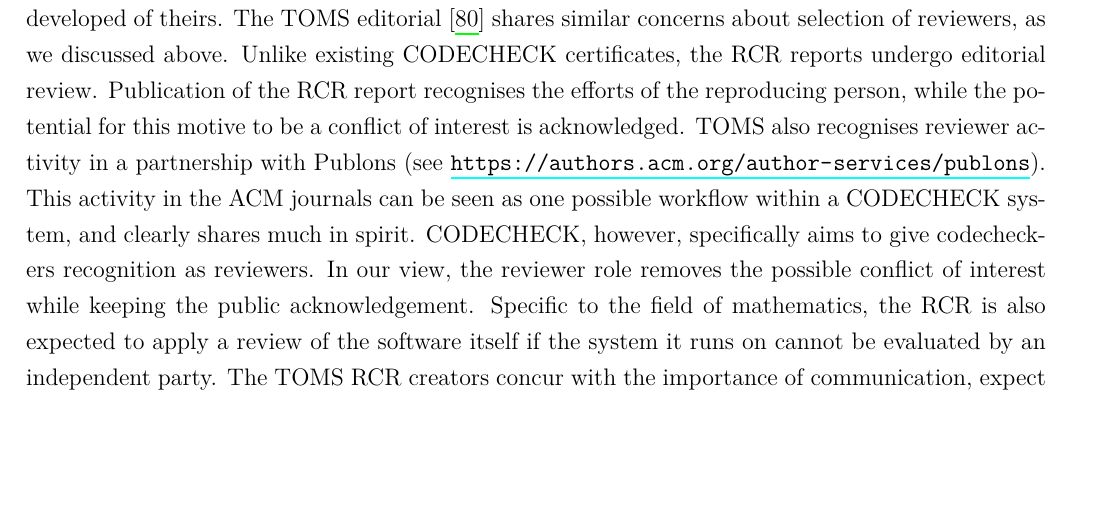
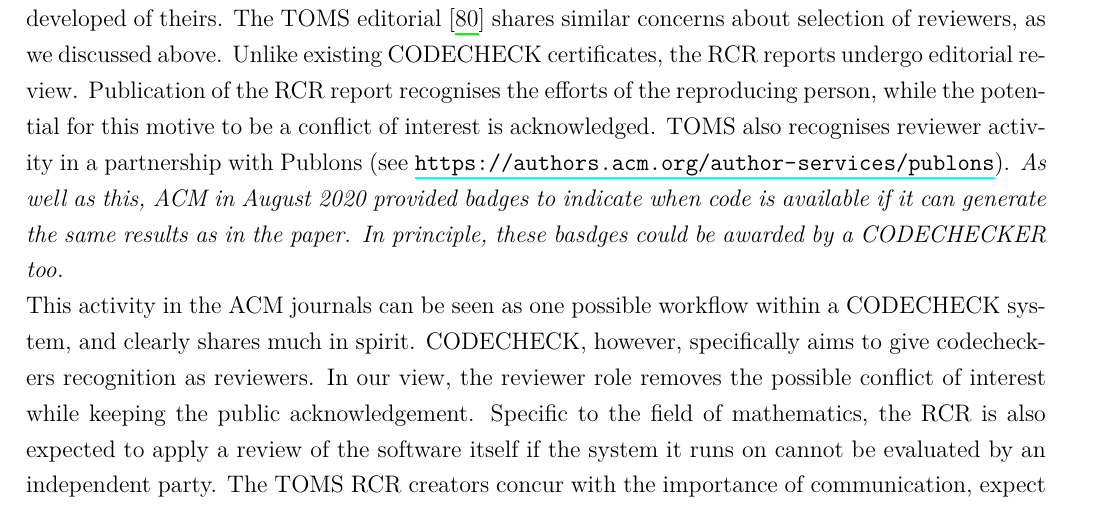
Before and after one commit to sje30/51738---Stephen-Eglen---V2, a LaTeX paper (codecheck-paper.tex): part of page 14 of 32, cut so that both start at the same text, the shorter picture padded with empty space. Compiled offline with XeLaTeX.

Commit message:
test the edits

```diff
--- a/codecheck-paper.tex
+++ b/codecheck-paper.tex
@@ -15,7 +15,7 @@
 
 \newcommand{\email}[1]{\href{mailto:#1}{#1}}
 
-
+\newcommand{\rev}[1]{\textit{#1}}
 \usepackage{fontawesome}
 \newcommand{\github}[1]{\href{https://github.com/#1}{\faGithub}}
 \newcommand{\twitter}[1]{\href{https://twitter.com/#1}{\faTwitter}}
@@ -741,7 +741,10 @@ of the RCR report recognises the efforts of the reproducing person,
 while the potential for this motive to be a conflict of interest is
 acknowledged.  TOMS also recognises reviewer activity in a partnership
 with Publons (see
-\url{https://authors.acm.org/author-services/publons}).
+\url{https://authors.acm.org/author-services/publons}).  \rev{As well
+  as this, ACM in August 2020 provided badges to indicate when code is
+  available if it can generate the same results as in the paper.  In
+  principle, these basdges could be awarded by a CODECHECKER too.}
 
 This activity in the ACM journals can be seen as one possible workflow
 within a CODECHECK system, and clearly shares much in spirit.
```
